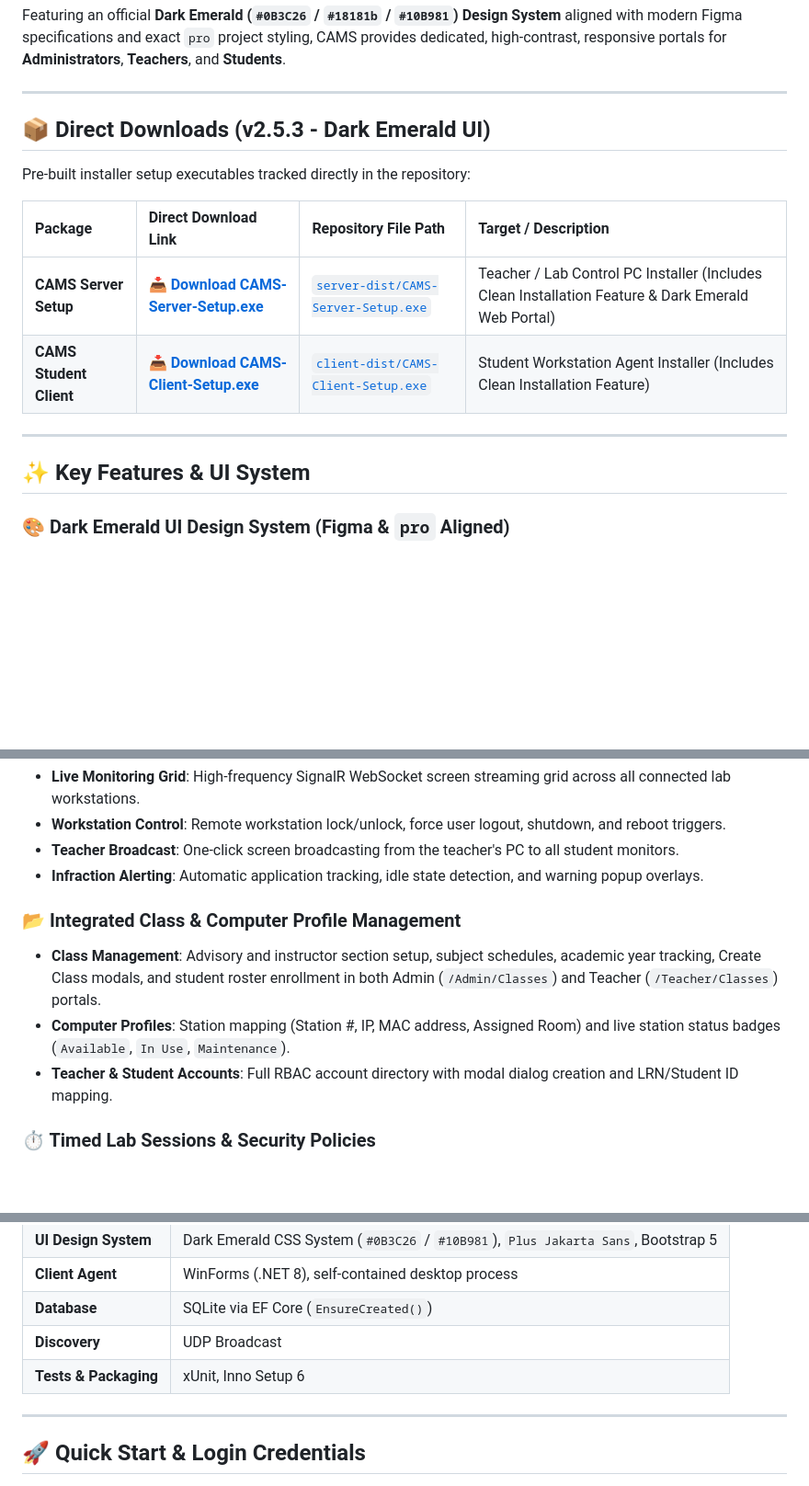
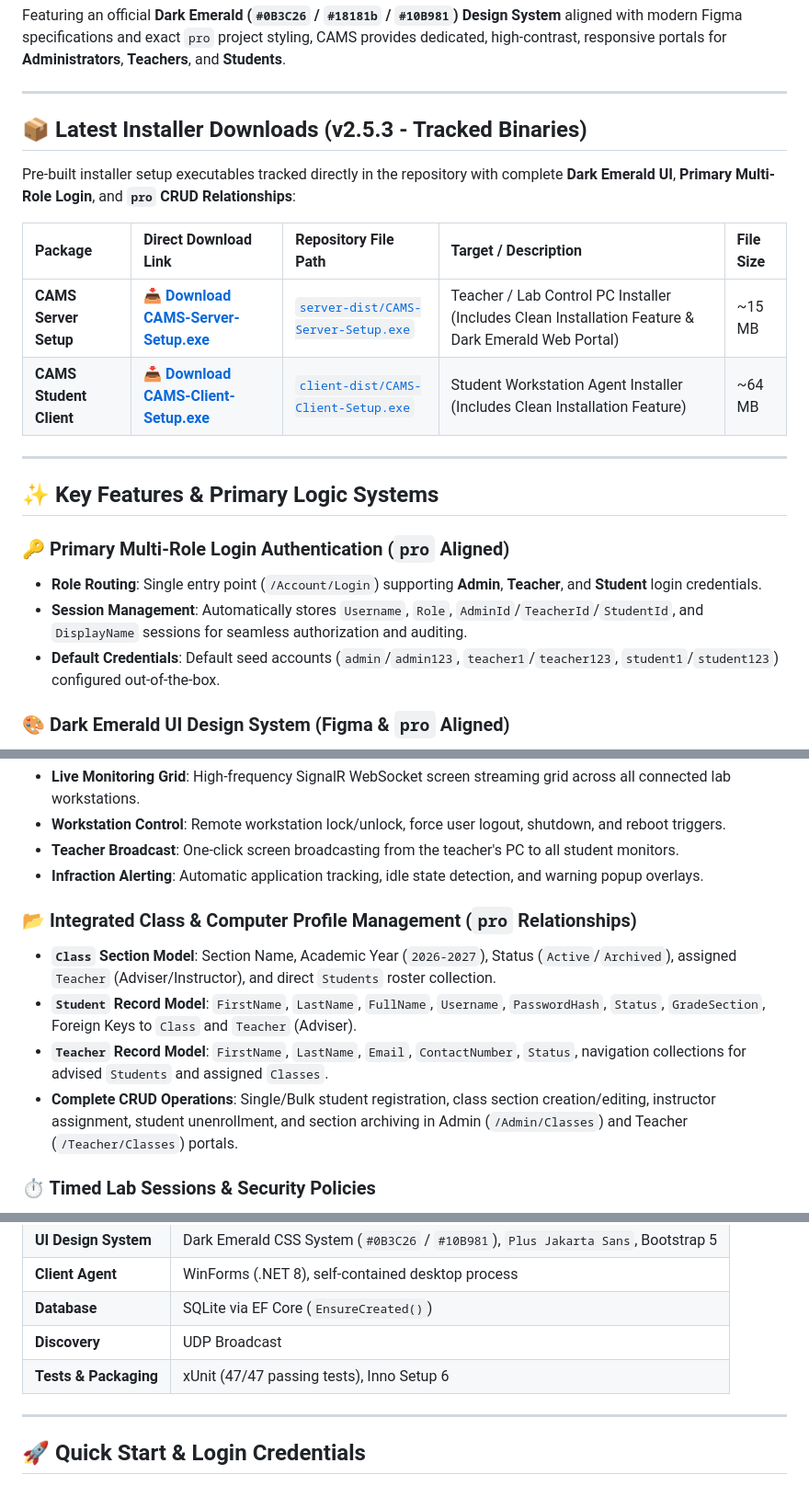
Before and after one commit to ACTstudent/RemoteAcessMonitoringSoftware4sale, a Markdown page: README.md, 3 parts joined by grey strips. Shown at 92% size. Drawn GitHub-style; blank space fills up the shorter version.

Commit message:
Update README with latest installer links, primary login logic, and pro CRUD relationships

```diff
--- a/README.md
+++ b/README.md
@@ -18,18 +18,23 @@ Featuring an official **Dark Emerald (`#0B3C26` / `#18181b` / `#10B981`) Design
 
 ---
 
-## 📦 Direct Downloads (v2.5.3 - Dark Emerald UI)
+## 📦 Latest Installer Downloads (v2.5.3 - Tracked Binaries)
 
-Pre-built installer setup executables tracked directly in the repository:
+Pre-built installer setup executables tracked directly in the repository with complete **Dark Emerald UI**, **Primary Multi-Role Login**, and **`pro` CRUD Relationships**:
 
-| Package | Direct Download Link | Repository File Path | Target / Description |
-| :--- | :--- | :--- | :--- |
-| **CAMS Server Setup** | [📥 **Download CAMS-Server-Setup.exe**](https://github.com/ACTstudent/RemoteAcessMonitoringSoftware4sale/raw/main/server-dist/CAMS-Server-Setup.exe) | [`server-dist/CAMS-Server-Setup.exe`](https://github.com/ACTstudent/RemoteAcessMonitoringSoftware4sale/blob/main/server-dist/CAMS-Server-Setup.exe) | Teacher / Lab Control PC Installer (Includes Clean Installation Feature & Dark Emerald Web Portal) |
-| **CAMS Student Client** | [📥 **Download CAMS-Client-Setup.exe**](https://github.com/ACTstudent/RemoteAcessMonitoringSoftware4sale/raw/main/client-dist/CAMS-Client-Setup.exe) | [`client-dist/CAMS-Client-Setup.exe`](https://github.com/ACTstudent/RemoteAcessMonitoringSoftware4sale/blob/main/client-dist/CAMS-Client-Setup.exe) | Student Workstation Agent Installer (Includes Clean Installation Feature) |
+| Package | Direct Download Link | Repository File Path | Target / Description | File Size |
+| :--- | :--- | :--- | :--- | :--- |
+| **CAMS Server Setup** | [📥 **Download CAMS-Server-Setup.exe**](https://github.com/ACTstudent/RemoteAcessMonitoringSoftware4sale/raw/main/server-dist/CAMS-Server-Setup.exe) | [`server-dist/CAMS-Server-Setup.exe`](https://github.com/ACTstudent/RemoteAcessMonitoringSoftware4sale/blob/main/server-dist/CAMS-Server-Setup.exe) | Teacher / Lab Control PC Installer (Includes Clean Installation Feature & Dark Emerald Web Portal) | ~15 MB |
+| **CAMS Student Client** | [📥 **Download CAMS-Client-Setup.exe**](https://github.com/ACTstudent/RemoteAcessMonitoringSoftware4sale/raw/main/client-dist/CAMS-Client-Setup.exe) | [`client-dist/CAMS-Client-Setup.exe`](https://github.com/ACTstudent/RemoteAcessMonitoringSoftware4sale/blob/main/client-dist/CAMS-Client-Setup.exe) | Student Workstation Agent Installer (Includes Clean Installation Feature) | ~64 MB |
 
 ---
 
-## ✨ Key Features & UI System
+## ✨ Key Features & Primary Logic Systems
+
+### 🔑 Primary Multi-Role Login Authentication (`pro` Aligned)
+- **Role Routing**: Single entry point (`/Account/Login`) supporting **Admin**, **Teacher**, and **Student** login credentials.
+- **Session Management**: Automatically stores `Username`, `Role`, `AdminId`/`TeacherId`/`StudentId`, and `DisplayName` sessions for seamless authorization and auditing.
+- **Default Credentials**: Default seed accounts (`admin`/`admin123`, `teacher1`/`teacher123`, `student1`/`student123`) configured out-of-the-box.
 
 ### 🎨 Dark Emerald UI Design System (Figma & `pro` Aligned)
 - **Theme Palette**: Deep forest green (`#0B3C26`), slate dark (`#18181b`), emerald accents (`#10B981`), and soft slate backgrounds (`#F8FAFC`).
@@ -42,10 +47,11 @@ Pre-built installer setup executables tracked directly in the repository:
 - **Teacher Broadcast**: One-click screen broadcasting from the teacher's PC to all student monitors.
 - **Infraction Alerting**: Automatic application tracking, idle state detection, and warning popup overlays.
 
-### 📂 Integrated Class & Computer Profile Management
-- **Class Management**: Advisory and instructor section setup, subject schedules, academic year tracking, Create Class modals, and student roster enrollment in both Admin (`/Admin/Classes`) and Teacher (`/Teacher/Classes`) portals.
-- **Computer Profiles**: Station mapping (Station #, IP, MAC address, Assigned Room) and live station status badges (`Available`, `In Use`, `Maintenance`).
-- **Teacher & Student Accounts**: Full RBAC account directory with modal dialog creation and LRN/Student ID mapping.
+### 📂 Integrated Class & Computer Profile Management (`pro` Relationships)
+- **`Class` Section Model**: Section Name, Academic Year (`2026-2027`), Status (`Active`/`Archived`), assigned `Teacher` (Adviser/Instructor), and direct `Students` roster collection.
+- **`Student` Record Model**: `FirstName`, `LastName`, `FullName`, `Username`, `PasswordHash`, `Status`, `GradeSection`, Foreign Keys to `Class` and `Teacher` (Adviser).
+- **`Teacher` Record Model**: `FirstName`, `LastName`, `Email`, `ContactNumber`, `Status`, navigation collections for advised `Students` and assigned `Classes`.
+- **Complete CRUD Operations**: Single/Bulk student registration, class section creation/editing, instructor assignment, student unenrollment, and section archiving in Admin (`/Admin/Classes`) and Teacher (`/Teacher/Classes`) portals.
 
 ### ⏱ Timed Lab Sessions & Security Policies
 - **Lab Sessions**: Timed 45-minute laboratory sessions with real-time countdown timers and automated attendance logs.
@@ -87,7 +93,7 @@ Pre-built installer setup executables tracked directly in the repository:
 | **Client Agent** | WinForms (.NET 8), self-contained desktop process |
 | **Database** | SQLite via EF Core (`EnsureCreated()`) |
 | **Discovery** | UDP Broadcast |
-| **Tests & Packaging** | xUnit, Inno Setup 6 |
+| **Tests & Packaging** | xUnit (47/47 passing tests), Inno Setup 6 |
 
 ---
 
```
Also changed, not shown: other parts of README.md (+1 -1 lines).
